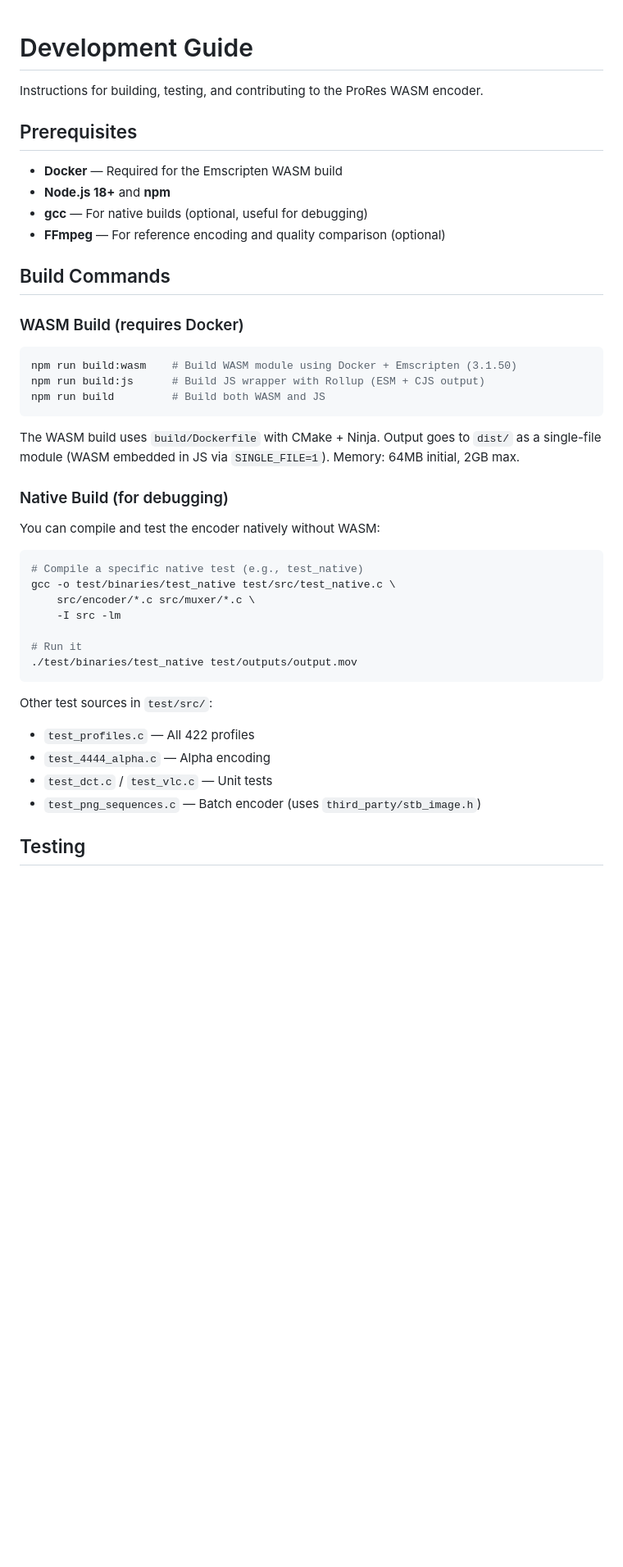
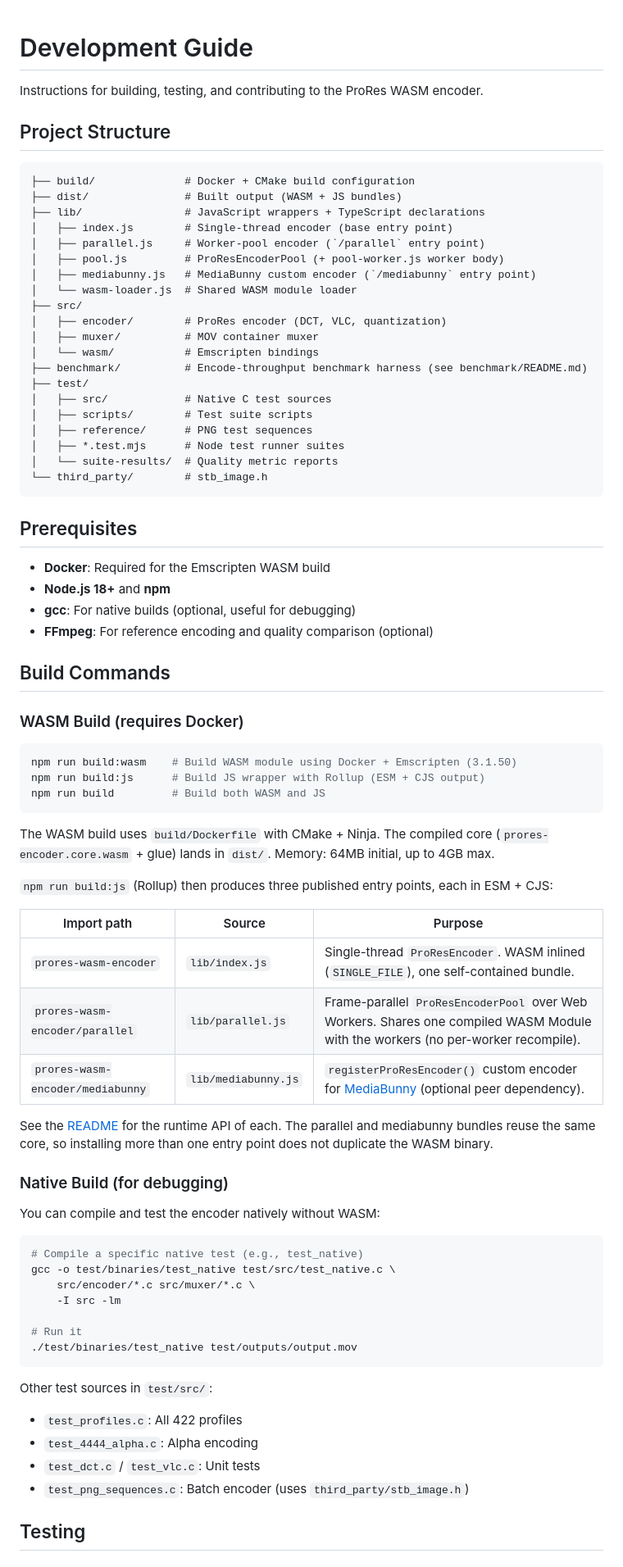
Before and after one commit to OlivierEstevez/ProRes-WASM-encoder, a Markdown page: DEVELOPMENT.md, the part around one of its changes. Shown at 82% size. Rendered like a GitHub page; blank space fills up the shorter version.

````diff
--- a/DEVELOPMENT.md
+++ b/DEVELOPMENT.md
@@ -2,12 +2,37 @@
 
 Instructions for building, testing, and contributing to the ProRes WASM encoder.
 
+## Project Structure
+
+```
+├── build/              # Docker + CMake build configuration
+├── dist/               # Built output (WASM + JS bundles)
+├── lib/                # JavaScript wrappers + TypeScript declarations
+│   ├── index.js        # Single-thread encoder (base entry point)
+│   ├── parallel.js     # Worker-pool encoder (`/parallel` entry point)
+│   ├── pool.js         # ProResEncoderPool (+ pool-worker.js worker body)
+│   ├── mediabunny.js   # MediaBunny custom encoder (`/mediabunny` entry point)
+│   └── wasm-loader.js  # Shared WASM module loader
+├── src/
+│   ├── encoder/        # ProRes encoder (DCT, VLC, quantization)
+│   ├── muxer/          # MOV container muxer
+│   └── wasm/           # Emscripten bindings
+├── benchmark/          # Encode-throughput benchmark harness (see benchmark/README.md)
+├── test/
+│   ├── src/            # Native C test sources
+│   ├── scripts/        # Test suite scripts
+│   ├── reference/      # PNG test sequences
+│   ├── *.test.mjs      # Node test runner suites
+│   └── suite-results/  # Quality metric reports
+└── third_party/        # stb_image.h
+```
+
 ## Prerequisites
 
-- **Docker** — Required for the Emscripten WASM build
+- **Docker**: Required for the Emscripten WASM build
 - **Node.js 18+** and **npm**
-- **gcc** — For native builds (optional, useful for debugging)
-- **FFmpeg** — For reference encoding and quality comparison (optional)
+- **gcc**: For native builds (optional, useful for debugging)
+- **FFmpeg**: For reference encoding and quality comparison (optional)
 
 ## Build Commands
 
@@ -19,7 +44,17 @@ npm run build:js      # Build JS wrapper with Rollup (ESM + CJS output)
 npm run build         # Build both WASM and JS
 ```
 
-The WASM build uses `build/Dockerfile` with CMake + Ninja. Output goes to `dist/` as a single-file module (WASM embedded in JS via `SINGLE_FILE=1`). Memory: 64MB initial, 2GB max.
+The WASM build uses `build/Dockerfile` with CMake + Ninja. The compiled core (`prores-encoder.core.wasm` + glue) lands in `dist/`. Memory: 64MB initial, up to 4GB max.
+
+`npm run build:js` (Rollup) then produces three published entry points, each in ESM + CJS:
+
+| Import path | Source | Purpose |
+|-------------|--------|---------|
+| `prores-wasm-encoder` | `lib/index.js` | Single-thread `ProResEncoder`. WASM inlined (`SINGLE_FILE`), one self-contained bundle. |
+| `prores-wasm-encoder/parallel` | `lib/parallel.js` | Frame-parallel `ProResEncoderPool` over Web Workers. Shares one compiled WASM Module with the workers (no per-worker recompile). |
+| `prores-wasm-encoder/mediabunny` | `lib/mediabunny.js` | `registerProResEncoder()` custom encoder for [MediaBunny](https://mediabunny.dev) (optional peer dependency). |
+
+See the [README](README.md) for the runtime API of each. The parallel and mediabunny bundles reuse the same core, so installing more than one entry point does not duplicate the WASM binary.
 
 ### Native Build (for debugging)
 
@@ -36,10 +71,10 @@ gcc -o test/binaries/test_native test/src/test_native.c \
 ```
 
 Other test sources in `test/src/`:
-- `test_profiles.c` — All 422 profiles
-- `test_4444_alpha.c` — Alpha encoding
-- `test_dct.c` / `test_vlc.c` — Unit tests
-- `test_png_sequences.c` — Batch encoder (uses `third_party/stb_image.h`)
+- `test_profiles.c`: All 422 profiles
+- `test_4444_alpha.c`: Alpha encoding
+- `test_dct.c` / `test_vlc.c`: Unit tests
+- `test_png_sequences.c`: Batch encoder (uses `third_party/stb_image.h`)
 
 ## Testing
 
````
Also changed, not shown: other parts of DEVELOPMENT.md (+52 -41 lines), README.md (+24 -27 lines).
